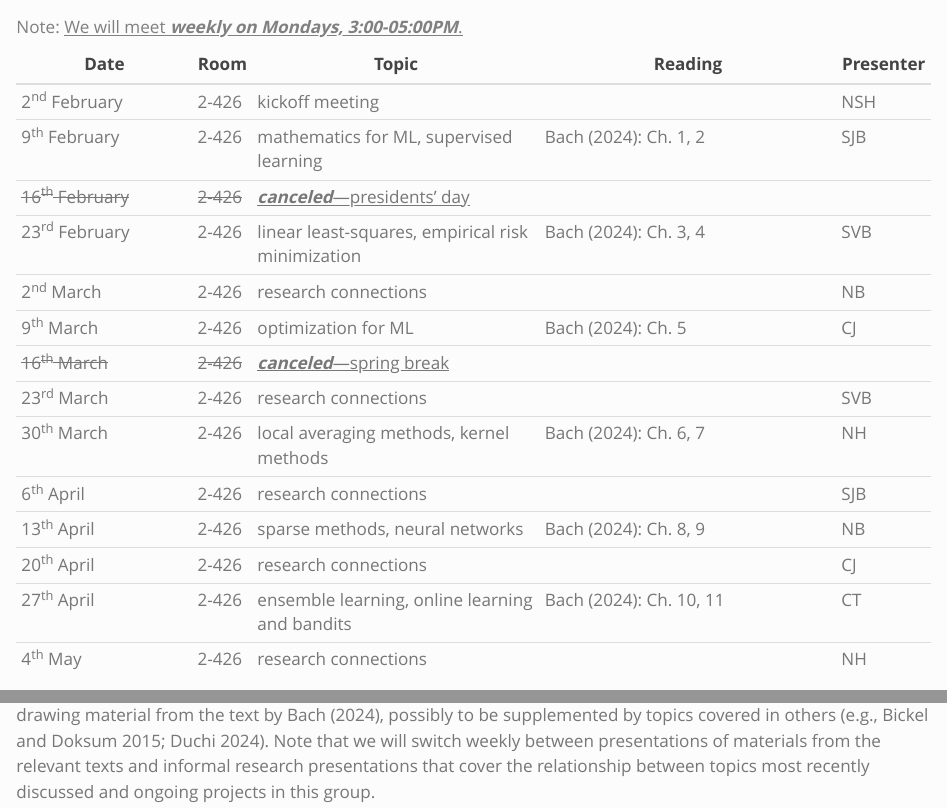
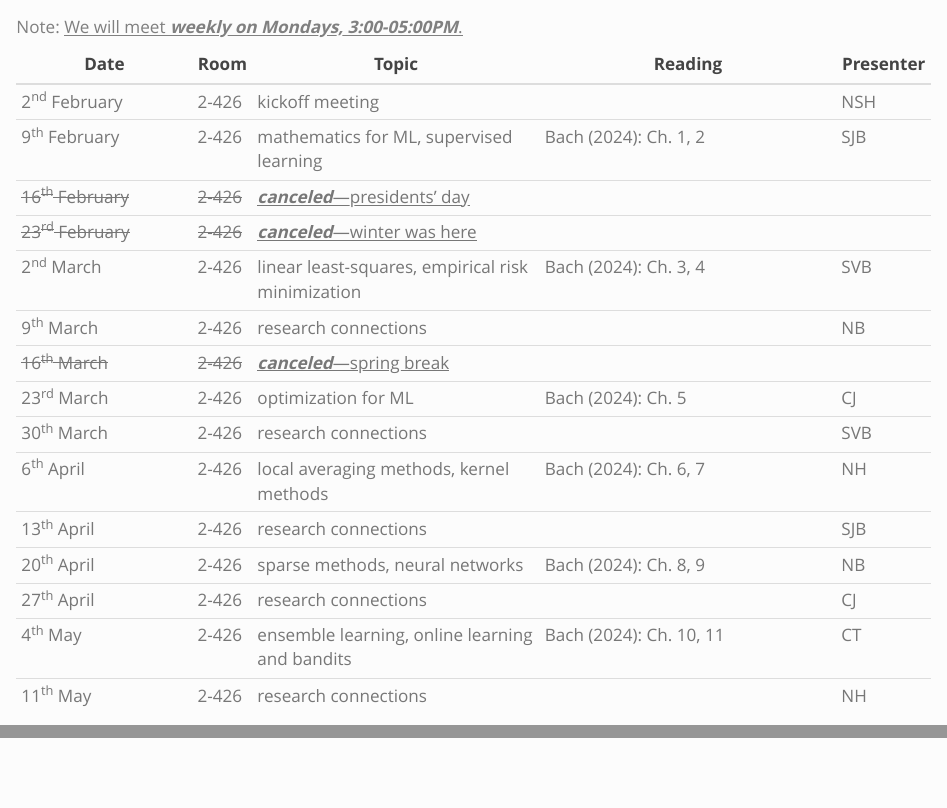
Before and after one commit to nshlab/labmeeting, a Quarto document (index.qmd): the page in a window 1100 px wide, from 120 px down, and a second part further down, joined at a grey line. Rendered offline with R 4.5, knitr and Pandoc in place of Quarto, with nearby package versions.

Commit message:
update dates for 2026 blizzard

```diff
--- a/index.qmd
+++ b/index.qmd
@@ -9,16 +9,9 @@
 | Date        | Room  | Topic | Reading                       | Presenter |
 | ----------------- | ----- | ---------------------------- | ----------------------------- | --------- |
 | 2^nd^ February | 2-426 | kickoff meeting |    | NSH |
-| 9^th^ February  | 2-426 | mathematics for ML, supervised learning | @bach2024learning: Ch. 1, 2 | SJB |
+| 9^th^ February | 2-426 | mathematics for ML, supervised learning | @bach2024learning: Ch. 1, 2 | SJB |
 | ~~16^th^ February~~  | ~~2-426~~ | [***canceled***---presidents' day]{.underline}  |    |  |
-| 23^rd^ February | 2-426 | linear least-squares, empirical risk minimization | @bach2024learning: Ch. 3, 4 | SVB |
-| 2^nd^ March  | 2-426 | research connections | | NB |
-| 9^th^ March  | 2-426 | optimization for ML | @bach2024learning: Ch. 5 | CJ |
+| ~~23^rd^ February~~ | ~~2-426~~ | [***canceled***---winter was here]{.underline} |  |  |
+| 2^nd^ March | 2-426 | linear least-squares, empirical risk minimization | @bach2024learning: Ch. 3, 4 | SVB |
+| 9^th^ March | 2-426 | research connections | | NB |
 | ~~16^th^ March~~ | ~~2-426~~ | [***canceled***---spring break]{.underline}  |      |           |
-| 23^rd^ March | 2-426 | research connections | | SVB |
-| 30^th^ March | 2-426 | local averaging methods, kernel methods | @bach2024learning: Ch. 6, 7 | NH |
-| 6^th^ April  | 2-426 | research connections | | SJB |
-| 13^th^ April | 2-426 | sparse methods, neural networks | @bach2024learning: Ch. 8, 9  | NB |
-| 20^th^ April | 2-426 | research connections | | CJ |
-| 27^th^ April | 2-426 | ensemble learning, online learning and bandits | @bach2024learning: Ch. 10, 11 | CT |
-| 4^th^ May   | 2-426 | research connections |                               | NH |
@@ -25,3 +25,4 @@
+| 11^th^ May | 2-426 | research connections |                               | NH |
 
 : Note: [We will meet ***weekly on Mondays, 3:00-05:00PM***.]{.underline}
 
```
Also changed, not shown: index.qmd (7 more changed lines).
